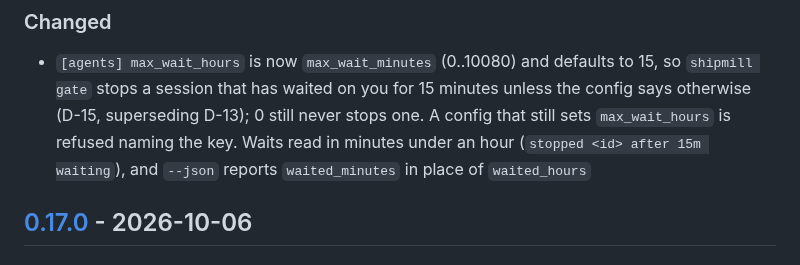
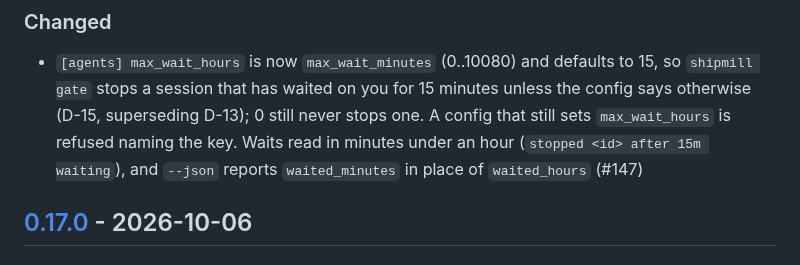
Before and after one commit to romamo/release-lanes, a Markdown page: CHANGELOG.md, the part around the change. Rendered like a GitHub page.

```diff
--- a/CHANGELOG.md
+++ b/CHANGELOG.md
@@ -40,7 +40,7 @@ bot.
   says otherwise (D-15, superseding D-13); 0 still never stops one. A config that still
   sets `max_wait_hours` is refused naming the key. Waits read in minutes under an hour
   (`stopped <id> after 15m waiting`), and `--json` reports `waited_minutes` in place of
-  `waited_hours`
+  `waited_hours` (#147)
 
 ## [0.17.0] - 2026-10-06
 
```
Also changed, not shown: docs/specs/003-waiting-session.md (+1 -0 lines).
